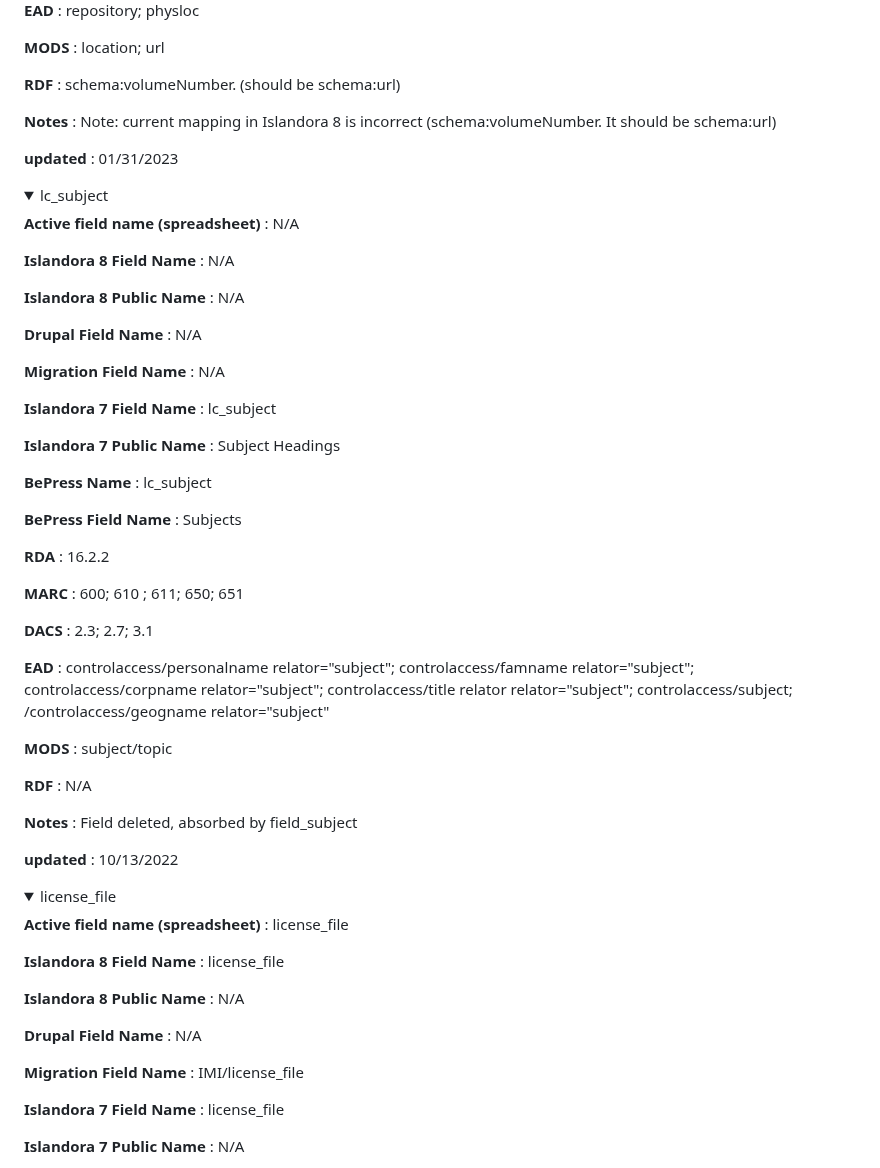
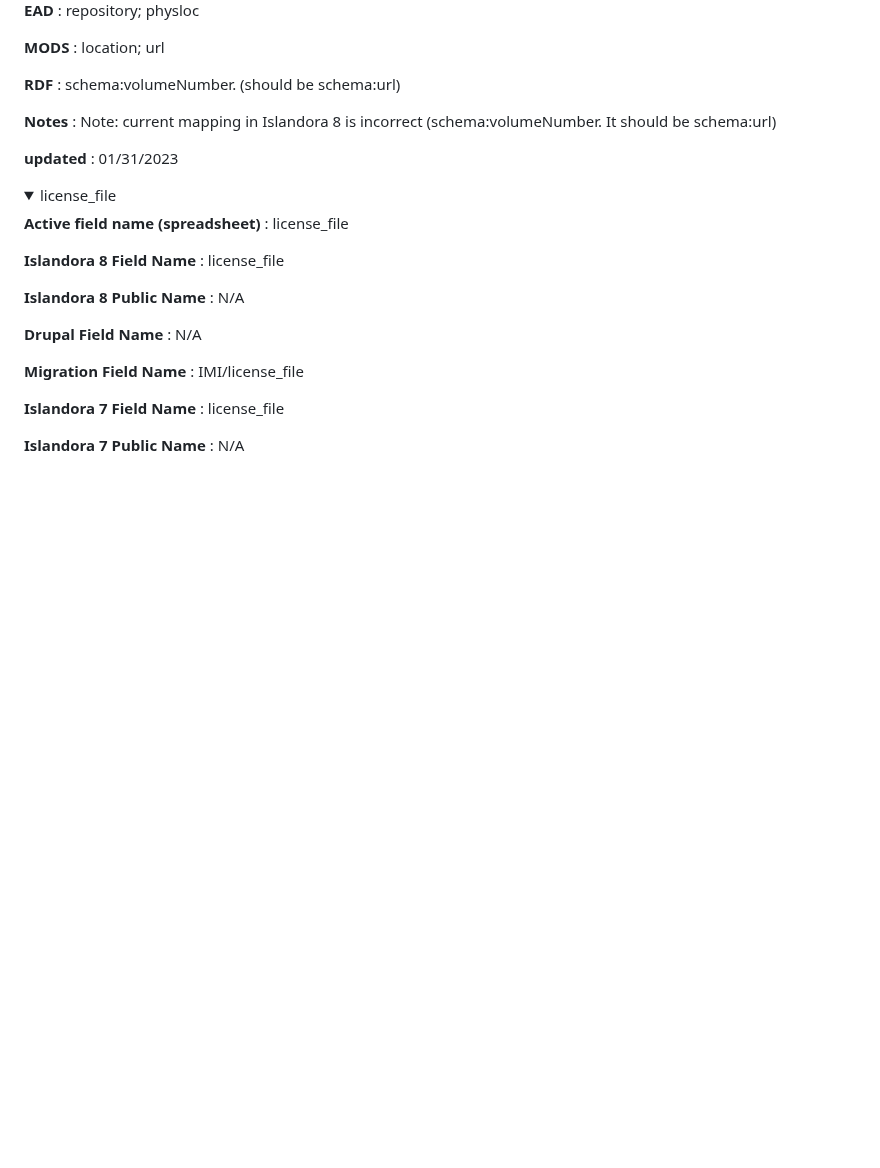
Before and after one commit to paigemorfitt/MODStoRDF.github.io, a Markdown page: field_mappings.md, the part around one of its changes. Drawn GitHub-style; folded sections open; blank space fills up the shorter version.

```diff
--- a/field_mappings.md
+++ b/field_mappings.md
@@ -276,26 +276,6 @@
 	<p><b>updated</b> : 01/31/2023</p>
 </details>
 <details>
-<summary>lc_subject</summary>
-	<p><b>Active field name (spreadsheet)</b> : N/A</p>
-	<p><b>Islandora 8 Field Name</b> : N/A</p>
-	<p><b>Islandora 8 Public Name</b> : N/A</p>
-	<p><b>Drupal Field Name</b> : N/A</p>
-	<p><b>Migration Field Name</b> : N/A</p>
-	<p><b>Islandora 7 Field Name</b> : lc_subject</p>
-	<p><b>Islandora 7 Public Name</b> : Subject Headings</p>
-	<p><b>BePress Name</b> : lc_subject</p>
-	<p><b>BePress Field Name</b> : Subjects</p>
-	<p><b>RDA</b> : 16.2.2</p>
-	<p><b>MARC</b> : 600; 610 ; 611; 650; 651</p>
-	<p><b>DACS</b> : 2.3; 2.7; 3.1</p>
-	<p><b>EAD</b> : controlaccess/personalname relator="subject"; controlaccess/famname relator="subject"; controlaccess/corpname relator="subject"; controlaccess/title relator relator="subject"; controlaccess/subject; /controlaccess/geogname relator="subject"</p>
-	<p><b>MODS</b> : subject/topic</p>
-	<p><b>RDF</b> : N/A</p>
-	<p><b>Notes</b> : Field deleted, absorbed by field_subject</p>
-	<p><b>updated</b> : 10/13/2022</p>
-</details>
-<details>
 <summary>license_file</summary>
 	<p><b>Active field name (spreadsheet)</b> : license_file</p>
 	<p><b>Islandora 8 Field Name</b> : license_file</p>
```
Also changed, not shown: other parts of field_mappings.md (+0 -20 lines).
